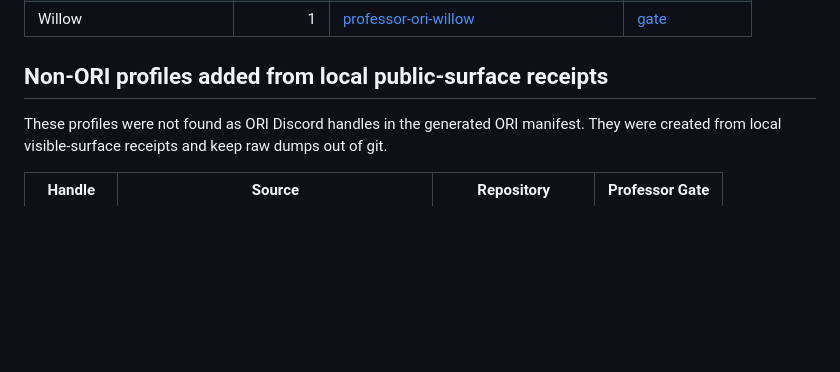
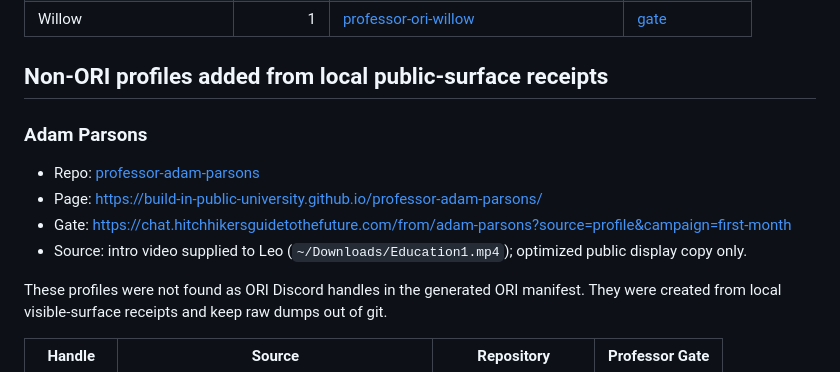
Before and after one commit to Build-In-Public-University/professors, a Markdown page: ori-professor-profiles.md, the part around the change. Drawn GitHub-style; blank space fills up the shorter version.

Commit message:
Add Adam Parsons professor profile link

```diff
--- a/ori-professor-profiles.md
+++ b/ori-professor-profiles.md
@@ -120,6 +120,13 @@ Unknown-user handles excluded. Raw message text and numeric Discord user IDs exc
 
 ## Non-ORI profiles added from local public-surface receipts
 
+### Adam Parsons
+
+- Repo: [professor-adam-parsons](https://github.com/Build-In-Public-University/professor-adam-parsons)
+- Page: https://build-in-public-university.github.io/professor-adam-parsons/
+- Gate: https://chat.hitchhikersguidetothefuture.com/from/adam-parsons?source=profile&campaign=first-month
+- Source: intro video supplied to Leo (`~/Downloads/Education1.mp4`); optimized public display copy only.
+
 These profiles were not found as ORI Discord handles in the generated ORI manifest. They were created from local visible-surface receipts and keep raw dumps out of git.
 
 | Handle | Source | Repository | Professor Gate |
```
